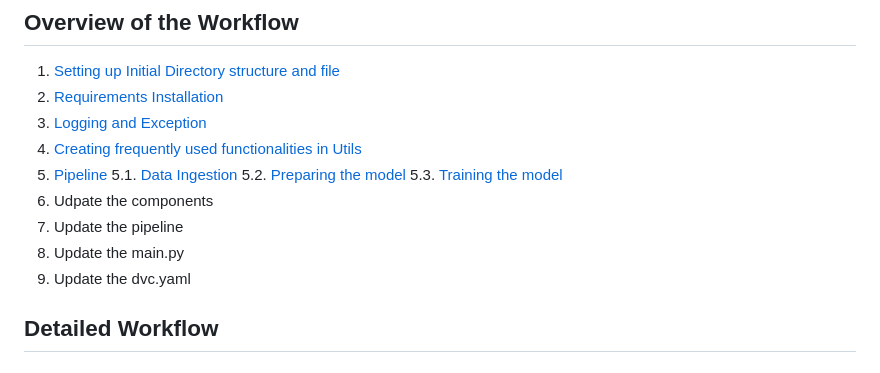
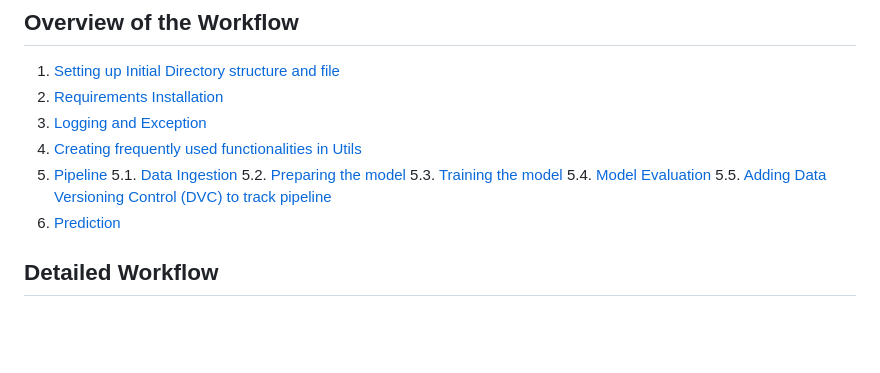
Before and after one commit to VivekaAryan/Cancer-classfiication-using-MLflow-and-DVC, a Markdown page: README.md, the part around one of its changes. Drawn GitHub-style; blank space fills up the shorter version.

```diff
--- a/README.md
+++ b/README.md
@@ -10,10 +10,9 @@
     5.1. [Data Ingestion](#51-data-ingestion)
     5.2. [Preparing the model](#52-prepare-base-model)
     5.3. [Training the model](#53--training-the-model)
-6. Udpate the components
-7. Update the pipeline
-8. Update the main.py
-9. Update the dvc.yaml
+    5.4. [Model Evaluation](#54--model-evaluation)
+    5.5. [Adding Data Versioning Control (DVC) to track pipeline](#55--adding-data-versioning-control-dvc-to-track-pipeline)
+6. [Prediction](#6-prediction)
 
 ## Detailed Workflow
 
```
Also changed, not shown: other parts of README.md (+52 -0 lines).
